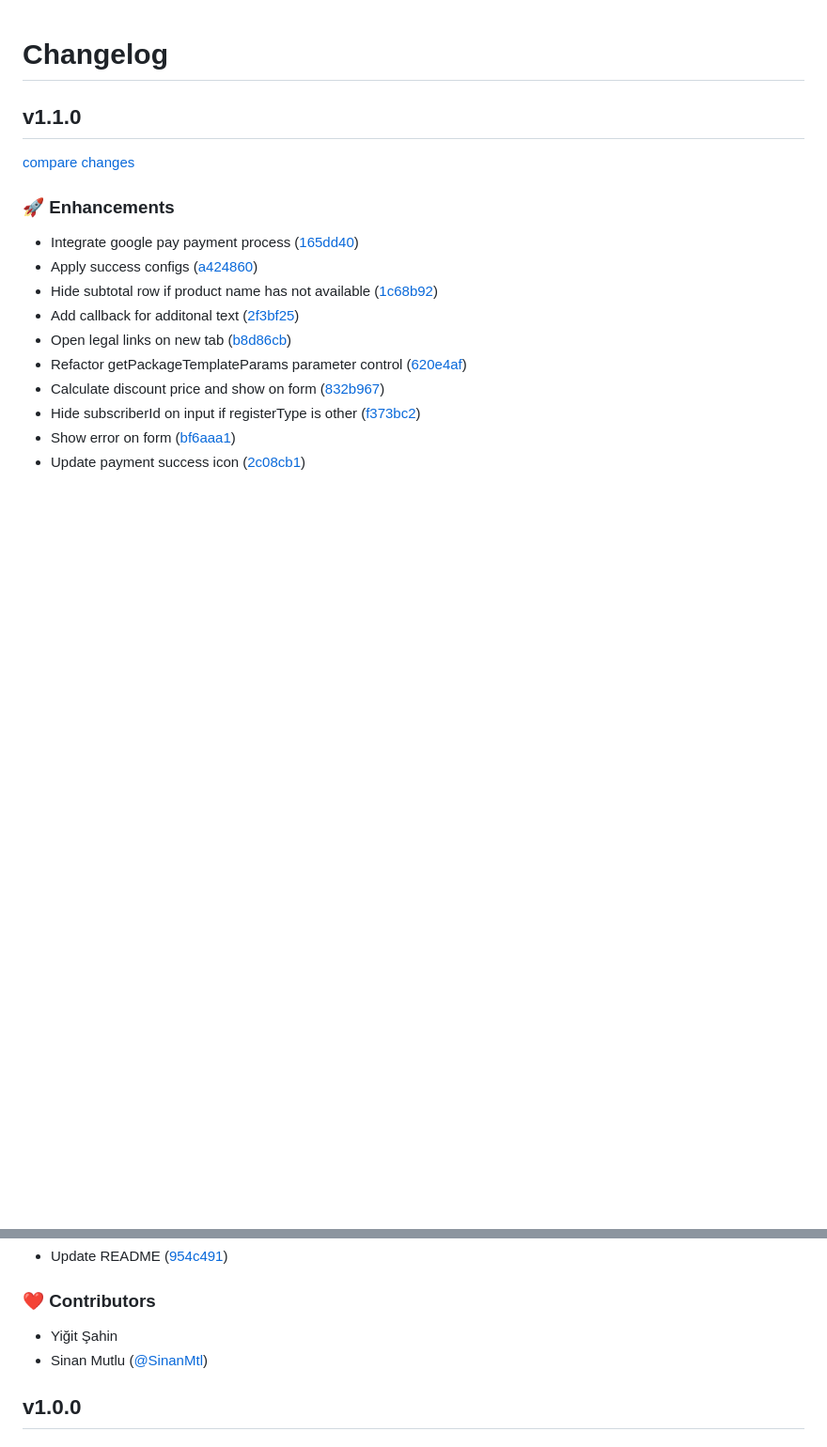
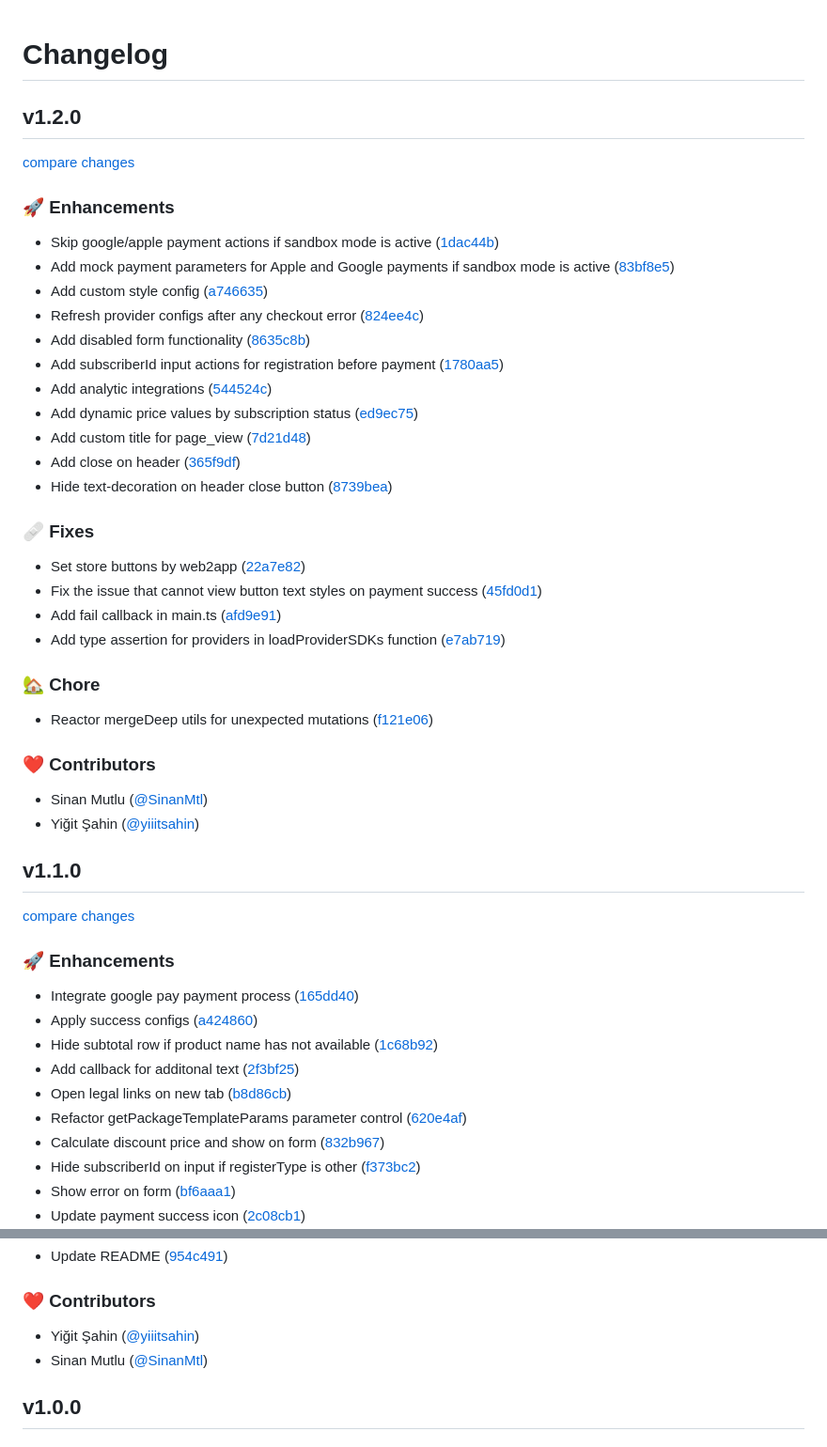
Before and after one commit to Zotlo/zotlo-checkout, a Markdown page: CHANGELOG.md, 2 parts joined by grey strips. Shown: that part at 94% size. GitHub-like rendering; blank space fills up the shorter version.

Commit message:
chore: update CHANGELOG

```diff
--- a/CHANGELOG.md
+++ b/CHANGELOG.md
@@ -1,5 +1,39 @@
 # Changelog
 
+
+## v1.2.0
+
+[compare changes](https://github.com/Zotlo/zotlo-checkout/compare/v1.1.0...v1.2.0)
+
+### 🚀 Enhancements
+
+- Skip google/apple payment actions if sandbox mode is active ([1dac44b](https://github.com/Zotlo/zotlo-checkout/commit/1dac44b))
+- Add mock payment parameters for Apple and Google payments if sandbox mode is active ([83bf8e5](https://github.com/Zotlo/zotlo-checkout/commit/83bf8e5))
+- Add custom style config ([a746635](https://github.com/Zotlo/zotlo-checkout/commit/a746635))
+- Refresh provider configs after any checkout error ([824ee4c](https://github.com/Zotlo/zotlo-checkout/commit/824ee4c))
+- Add disabled form functionality ([8635c8b](https://github.com/Zotlo/zotlo-checkout/commit/8635c8b))
+- Add subscriberId input actions for registration before payment ([1780aa5](https://github.com/Zotlo/zotlo-checkout/commit/1780aa5))
+- Add analytic integrations ([544524c](https://github.com/Zotlo/zotlo-checkout/commit/544524c))
+- Add dynamic price values by subscription status ([ed9ec75](https://github.com/Zotlo/zotlo-checkout/commit/ed9ec75))
+- Add custom title for page_view ([7d21d48](https://github.com/Zotlo/zotlo-checkout/commit/7d21d48))
+- Add close on header ([365f9df](https://github.com/Zotlo/zotlo-checkout/commit/365f9df))
+- Hide text-decoration on header close button ([8739bea](https://github.com/Zotlo/zotlo-checkout/commit/8739bea))
+
+### 🩹 Fixes
+
+- Set store buttons by web2app ([22a7e82](https://github.com/Zotlo/zotlo-checkout/commit/22a7e82))
+- Fix the issue that cannot view button text styles on payment success ([45fd0d1](https://github.com/Zotlo/zotlo-checkout/commit/45fd0d1))
+- Add fail callback in main.ts ([afd9e91](https://github.com/Zotlo/zotlo-checkout/commit/afd9e91))
+- Add type assertion for providers in loadProviderSDKs function ([e7ab719](https://github.com/Zotlo/zotlo-checkout/commit/e7ab719))
+
+### 🏡 Chore
+
+- Reactor mergeDeep utils for unexpected mutations ([f121e06](https://github.com/Zotlo/zotlo-checkout/commit/f121e06))
+
+### ❤️ Contributors
+
+- Sinan Mutlu ([@SinanMtl](https://github.com/SinanMtl))
+- Yiğit Şahin ([@yiiitsahin](https://github.com/yiiitsahin))
 
 ## v1.1.0
 
@@ -37,7 +71,7 @@
 
 ### ❤️ Contributors
 
-- Yiğit Şahin
+- Yiğit Şahin ([@yiiitsahin](https://github.com/yiiitsahin))
 - Sinan Mutlu ([@SinanMtl](https://github.com/SinanMtl))
 
 ## v1.0.0
```
